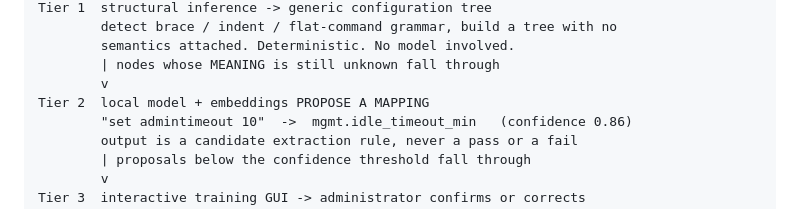
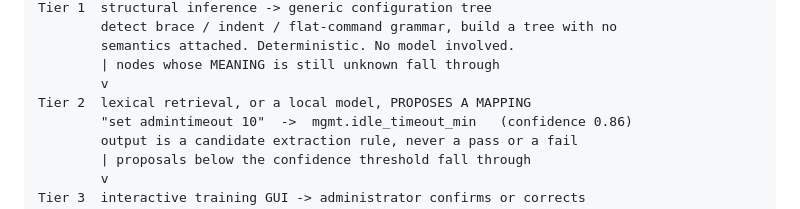
Before and after one commit to Crepco/SIH26155, a Markdown page: docs/05-parsing-cascade.md, the part around the change. GitHub-like rendering.

```diff
--- a/docs/05-parsing-cascade.md
+++ b/docs/05-parsing-cascade.md
@@ -20,7 +20,7 @@ never returns a verdict, and never sees enough text to hit a context limit.
             semantics attached. Deterministic. No model involved.
             | nodes whose MEANING is still unknown fall through
             v
-    Tier 2  local model + embeddings PROPOSE A MAPPING
+    Tier 2  lexical retrieval, or a local model, PROPOSES A MAPPING
             "set admintimeout 10"  ->  mgmt.idle_timeout_min   (confidence 0.86)
             output is a candidate extraction rule, never a pass or a fail
             | proposals below the confidence threshold fall through
```
Also changed, not shown: docs/02-architecture.md (+4 -3 lines).
